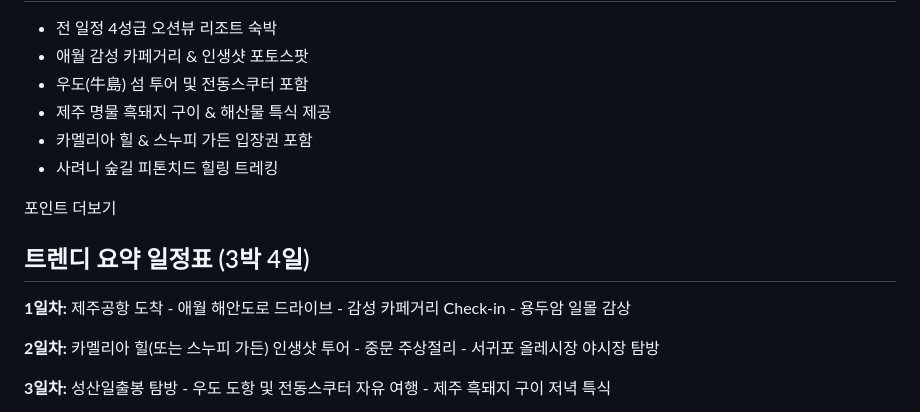
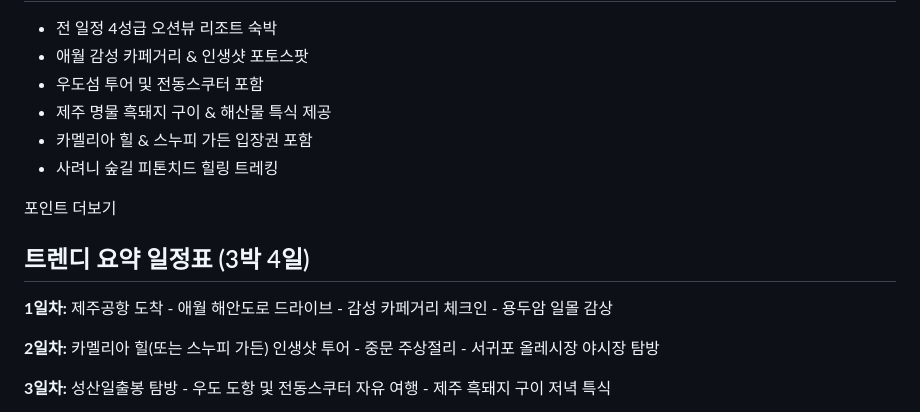
Before and after one commit to travelwmehsu/travelwmehsu.github.io, a Markdown page: README.md, the part around one of its changes. GitHub-like rendering.

```diff
--- a/README.md
+++ b/README.md
@@ -103,7 +103,7 @@ window._wingify_code || (function() {
                 <ul id="highlightsList" class="grid grid-cols-1 sm:grid-cols-2 gap-3 text-sm text-slate-700">
                     <li class="flex items-center space-x-2"><i class="fa-solid fa-circle-check text-emerald-500"></i><span>전 일정 4성급 오션뷰 리조트 숙박</span></li>
                     <li class="flex items-center space-x-2"><i class="fa-solid fa-circle-check text-emerald-500"></i><span>애월 감성 카페거리 & 인생샷 포토스팟</span></li>
-                    <li class="flex items-center space-x-2"><i class="fa-solid fa-circle-check text-emerald-500"></i><span>우도(牛島) 섬 투어 및 전동스쿠터 포함</span></li>
+                    <li class="flex items-center space-x-2"><i class="fa-solid fa-circle-check text-emerald-500"></i><span>우도섬 투어 및 전동스쿠터 포함</span></li>
                     <!-- Hidden items initially -->
                     <li class="highlight-extra hidden flex items-center space-x-2"><i class="fa-solid fa-circle-check text-emerald-500"></i><span>제주 명물 흑돼지 구이 & 해산물 특식 제공</span></li>
                     <li class="highlight-extra hidden flex items-center space-x-2"><i class="fa-solid fa-circle-check text-emerald-500"></i><span>카멜리아 힐 & 스누피 가든 입장권 포함</span></li>
@@ -119,7 +119,7 @@ window._wingify_code || (function() {
                     <i class="fa-solid fa-route text-sky-600 mr-2.5"></i> 트렌디 요약 일정표 (3박 4일)
                 </h2>
                 <div class="space-y-4 text-sm text-slate-600">
-                    <p><strong>1일차:</strong> 제주공항 도착 - 애월 해안도로 드라이브 - 감성 카페거리 Check-in - 용두암 일몰 감상</p>
+                    <p><strong>1일차:</strong> 제주공항 도착 - 애월 해안도로 드라이브 - 감성 카페거리 체크인 - 용두암 일몰 감상</p>
                     <p><strong>2일차:</strong> 카멜리아 힐(또는 스누피 가든) 인생샷 투어 - 중문 주상절리 - 서귀포 올레시장 야시장 탐방</p>
                     <div id="itineraryExtra" class="space-y-4 hidden pt-2">
                         <p><strong>3일차:</strong> 성산일출봉 탐방 - 우도 도항 및 전동스쿠터 자유 여행 - 제주 흑돼지 구이 저녁 특식</p>
```
Also changed, not shown: other parts of README.md (+1 -1 lines).
